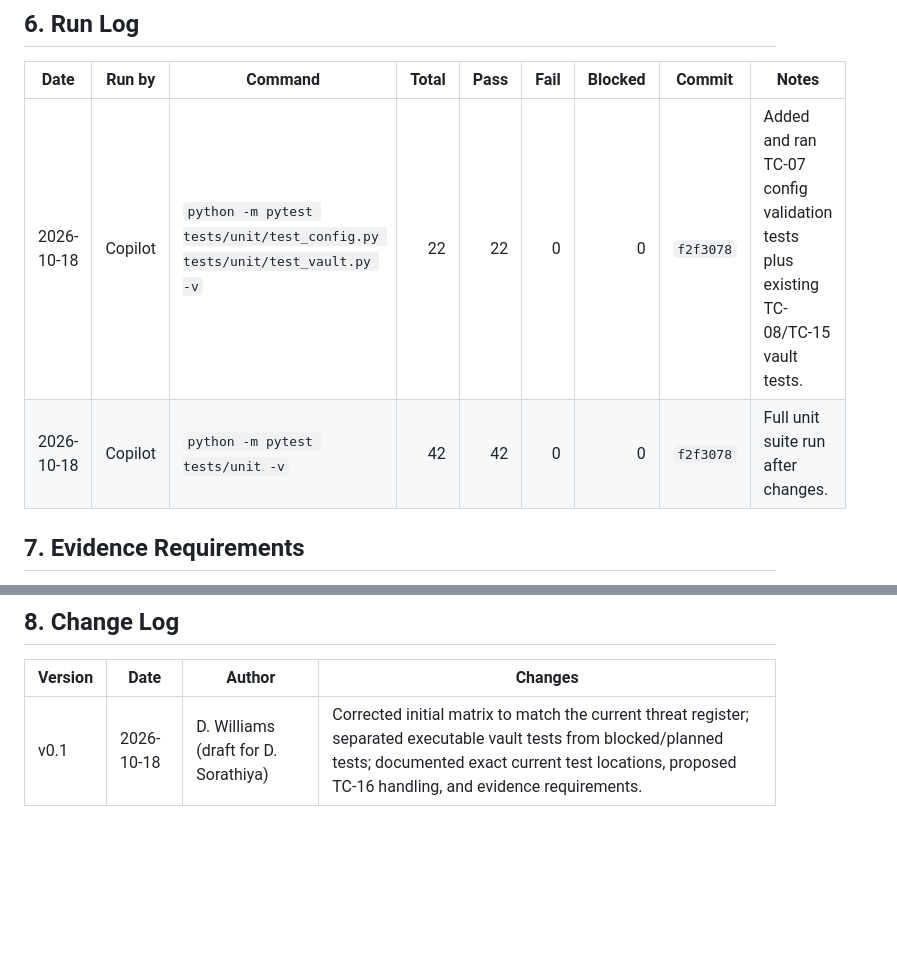
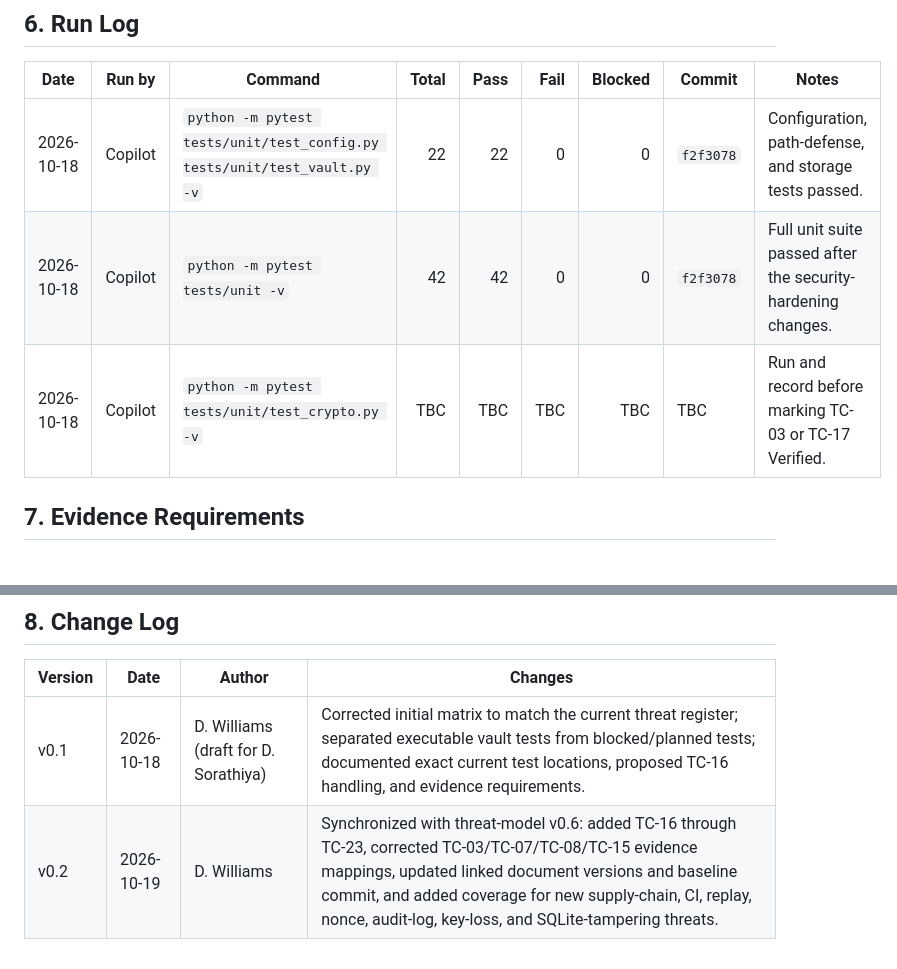
Before and after one commit to vitokwon/secure-financial-vault, a Markdown page: docs/TEST_MATRIX.md, 2 parts joined by grey strips. Drawn GitHub-style; blank space fills up the shorter version.

```diff
--- a/docs/TEST_MATRIX.md
+++ b/docs/TEST_MATRIX.md
@@ -99,8 +116,9 @@ Every threat in [`THREAT_MODEL.md`](THREAT_MODEL.md) §6 is listed below. A thre
 
 | Date | Run by | Command | Total | Pass | Fail | Blocked | Commit | Notes |
 |---|---|---|---:|---:|---:|---:|---|---|
-| 2026-10-18 | Copilot | `python -m pytest tests/unit/test_config.py tests/unit/test_vault.py -v` | 22 | 22 | 0 | 0 | `f2f3078` | Added and ran TC-07 config validation tests plus existing TC-08/TC-15 vault tests. |
-| 2026-10-18 | Copilot | `python -m pytest tests/unit -v` | 42 | 42 | 0 | 0 | `f2f3078` | Full unit suite run after changes. |
+| 2026-10-18 | Copilot | `python -m pytest tests/unit/test_config.py tests/unit/test_vault.py -v` | 22 | 22 | 0 | 0 | `f2f3078` | Configuration, path-defense, and storage tests passed. |
+| 2026-10-18 | Copilot | `python -m pytest tests/unit -v` | 42 | 42 | 0 | 0 | `f2f3078` | Full unit suite passed after the security-hardening changes. |
+| 2026-10-18 | Copilot | `python -m pytest tests/unit/test_crypto.py -v` | TBC | TBC | TBC | TBC | TBC | Run and record before marking TC-03 or TC-17 Verified. |
 
 ## 7. Evidence Requirements
 
@@ -117,3 +135,4 @@ For every test marked `Pass`:
 | Version | Date | Author | Changes |
 |---|---|---|---|
 | v0.1 | 2026-10-18 | D. Williams (draft for D. Sorathiya) | Corrected initial matrix to match the current threat register; separated executable vault tests from blocked/planned tests; documented exact current test locations, proposed TC-16 handling, and evidence requirements. |
+| v0.2 | 2026-10-19 | D. Williams | Synchronized with threat-model v0.6: added TC-16 through TC-23, corrected TC-03/TC-07/TC-08/TC-15 evidence mappings, updated linked document versions and baseline commit, and added coverage for new supply-chain, CI, replay, nonce, audit-log, key-loss, and SQLite-tampering threats. |
```
Also changed, not shown: other parts of docs/TEST_MATRIX.md (+49 -32 lines).
